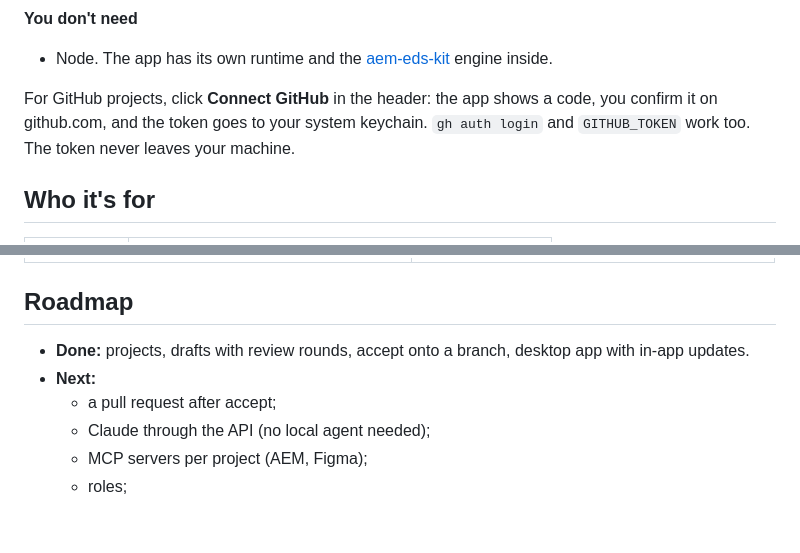
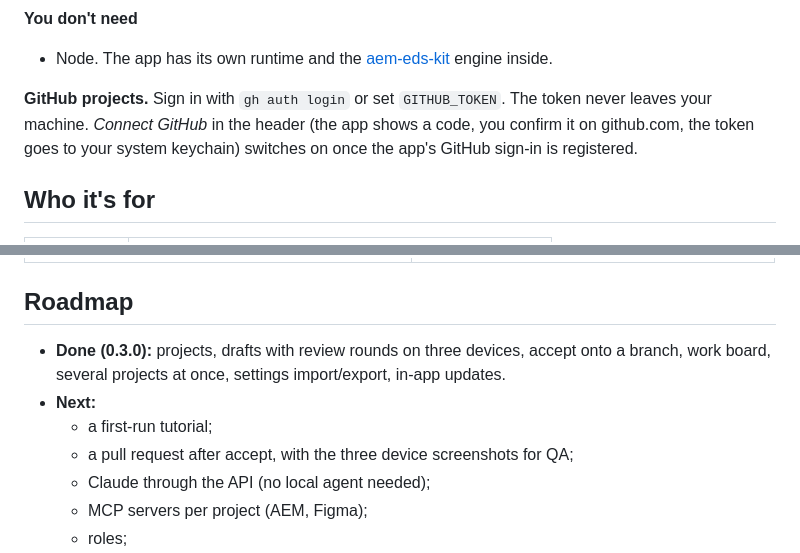
Before and after one commit to piotrgodycki/aem-eds-studio, a Markdown page: README.md, 2 parts joined by grey strips. GitHub-like rendering; blank space fills up the shorter version.

```diff
--- a/README.md
+++ b/README.md
@@ -50,7 +58,7 @@ Nothing reaches the repository until someone accepts it.
 **You don't need**
 - Node. The app has its own runtime and the [aem-eds-kit](https://www.npmjs.com/package/aem-eds-kit) engine inside.
 
-For GitHub projects, click **Connect GitHub** in the header: the app shows a code, you confirm it on github.com, and the token goes to your system keychain. `gh auth login` and `GITHUB_TOKEN` work too. The token never leaves your machine.
+**GitHub projects.** Sign in with `gh auth login` or set `GITHUB_TOKEN`. The token never leaves your machine. *Connect GitHub* in the header (the app shows a code, you confirm it on github.com, the token goes to your system keychain) switches on once the app's GitHub sign-in is registered.
 
 ## Who it's for
 
@@ -85,9 +93,10 @@ npm run desktop            # build and open the app
 
 ## Roadmap
 
-- **Done:** projects, drafts with review rounds, accept onto a branch, desktop app with in-app updates.
+- **Done (0.3.0):** projects, drafts with review rounds on three devices, accept onto a branch, work board, several projects at once, settings import/export, in-app updates.
 - **Next:**
-  - a pull request after accept;
+  - a first-run tutorial;
+  - a pull request after accept, with the three device screenshots for QA;
   - Claude through the API (no local agent needed);
   - MCP servers per project (AEM, Figma);
   - roles;
```
Also changed, not shown: other parts of README.md (+10 -2 lines), CHANGELOG.md (+1 -1 lines), docs/assets/board.png (added), docs/assets/devices.png (added), docs/assets/full-screen.png, docs/assets/projects.png, docs/assets/review.png.
